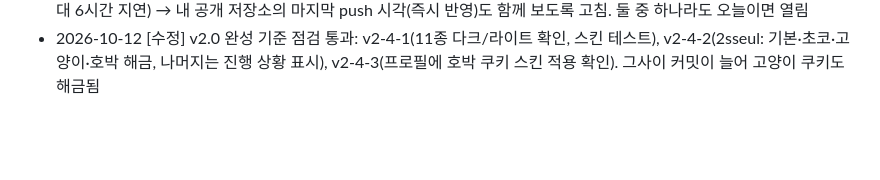
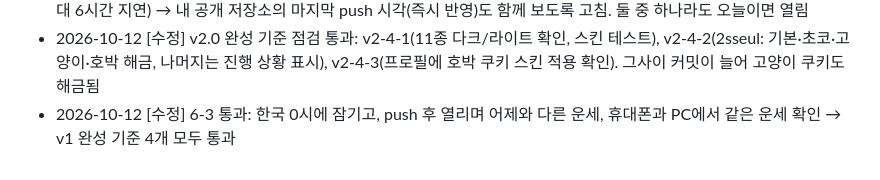
Before and after one commit to 2sseul/fortune-commit, a Markdown page: TODO.md, the part around one of its changes. Drawn GitHub-style; blank space fills up the shorter version.

```diff
--- a/TODO.md
+++ b/TODO.md
@@ -244,3 +244,4 @@
 - 2026-10-12 [수정] 커밋 메시지를 feat:/fix:/docs: 형식으로 통일(기존 30개 제목 변경 후 force push, 백업 브랜치 backup/before-conventional-commits)
 - 2026-10-12 [수정] 6-3 테스트: push 후 6분이 지나도 GitHub 공개 이벤트에 반영되지 않아 잠긴 채로 남음(이벤트는 최대 6시간 지연) → 내 공개 저장소의 마지막 push 시각(즉시 반영)도 함께 보도록 고침. 둘 중 하나라도 오늘이면 열림
 - 2026-10-12 [수정] v2.0 완성 기준 점검 통과: v2-4-1(11종 다크/라이트 확인, 스킨 테스트), v2-4-2(2sseul: 기본·초코·고양이·호박 해금, 나머지는 진행 상황 표시), v2-4-3(프로필에 호박 쿠키 스킨 적용 확인). 그사이 커밋이 늘어 고양이 쿠키도 해금됨
+- 2026-10-12 [수정] 6-3 통과: 한국 0시에 잠기고, push 후 열리며 어제와 다른 운세, 휴대폰과 PC에서 같은 운세 확인 → v1 완성 기준 4개 모두 통과
```
Also changed, not shown: other parts of TODO.md (+1 -1 lines).
